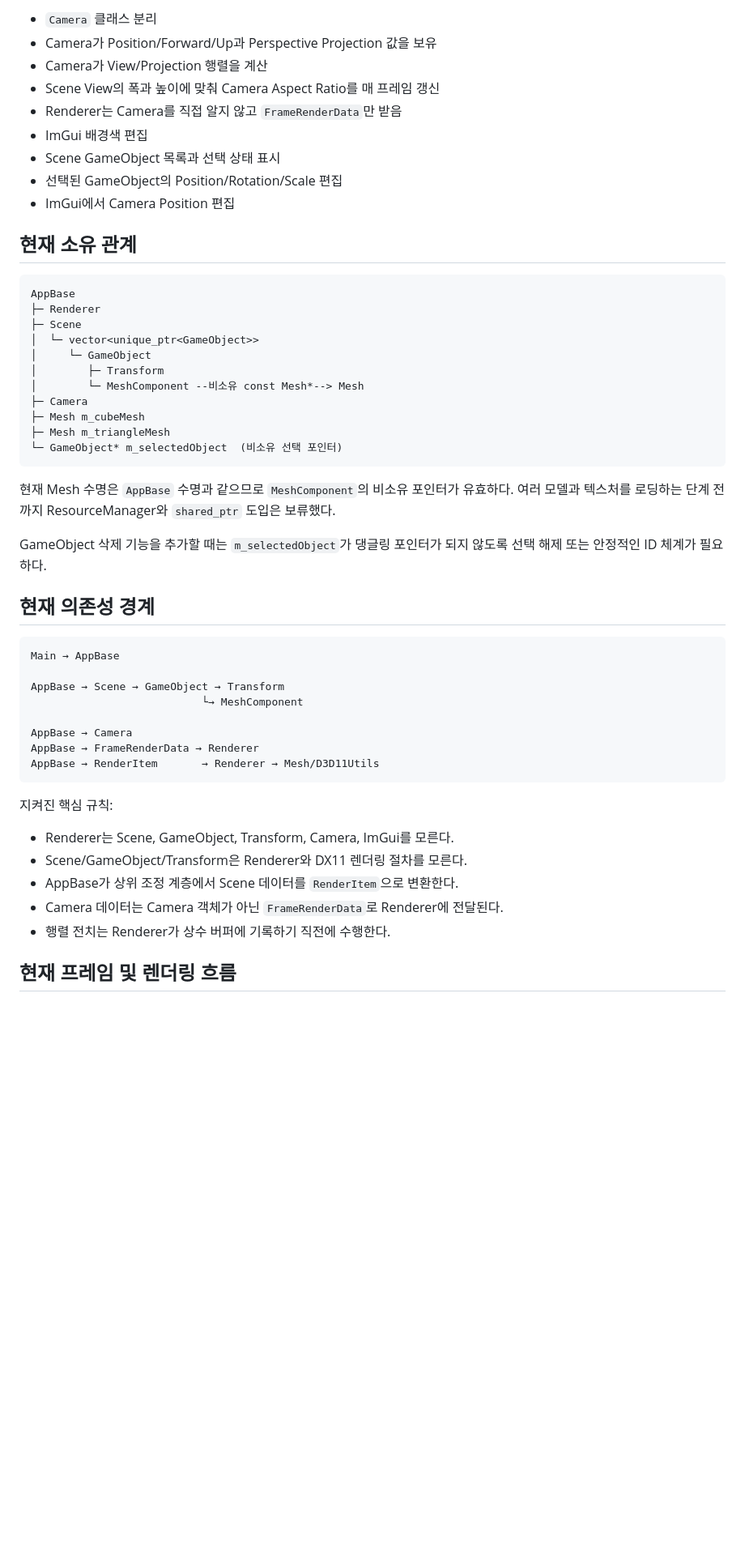
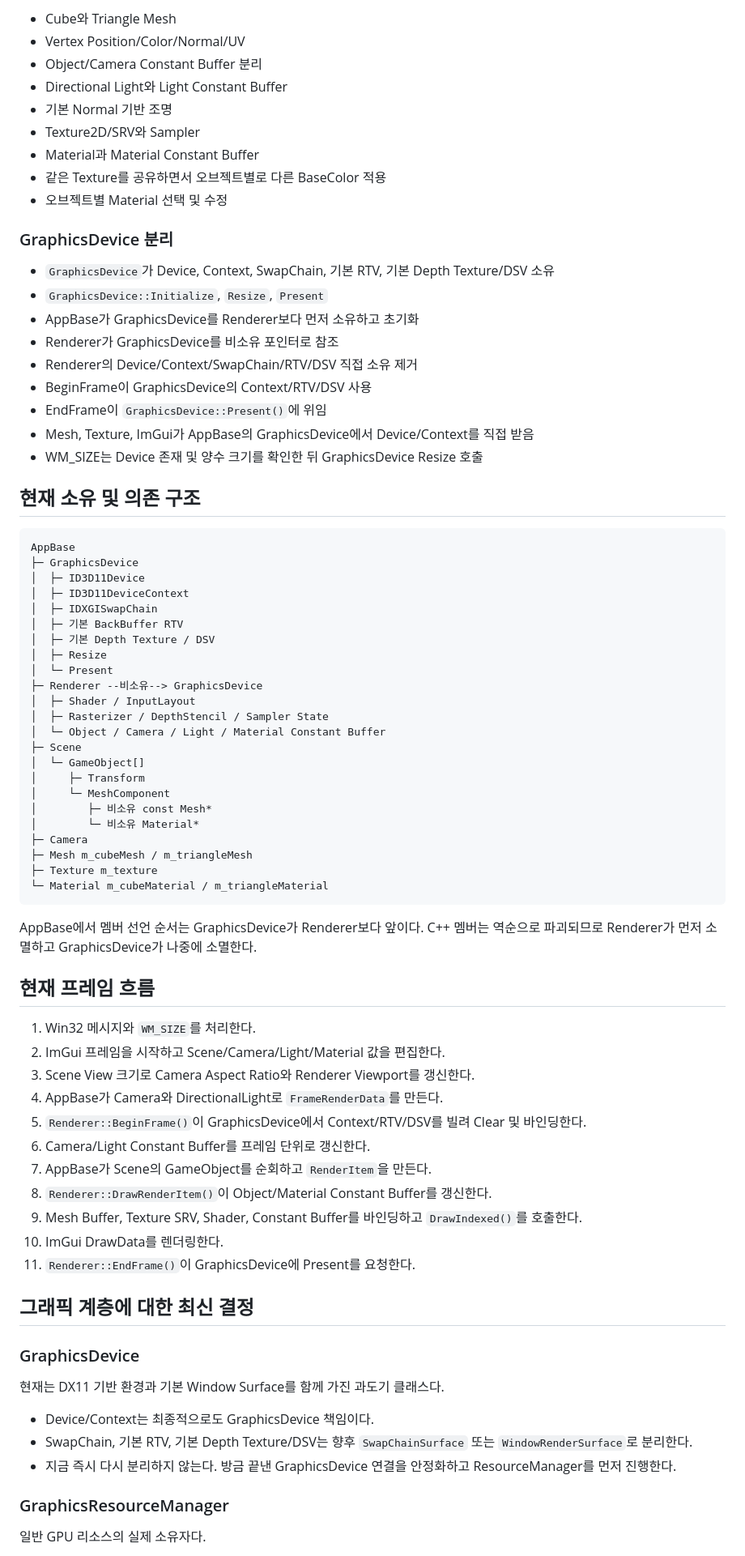
Before and after one commit to Yookpo/MyPF, a Markdown page: MyPF/docs/CODEX_HANDOFF.md, the part around one of its changes. Shown at 81% size. Drawn GitHub-style; blank space fills up the shorter version.

````diff
--- a/MyPF/docs/CODEX_HANDOFF.md
+++ b/MyPF/docs/CODEX_HANDOFF.md
@@ -87,54 +97,81 @@ DirectX 11 기반의 1~2분 분량 실시간 사이버펑크 골목 렌더링
 
-- `Camera` 클래스 분리
-- Camera가 Position/Forward/Up과 Perspective Projection 값을 보유
-- Camera가 View/Projection 행렬을 계산
-- Scene View의 폭과 높이에 맞춰 Camera Aspect Ratio를 매 프레임 갱신
-- Renderer는 Camera를 직접 알지 않고 `FrameRenderData`만 받음
-- ImGui 배경색 편집
-- Scene GameObject 목록과 선택 상태 표시
-- 선택된 GameObject의 Position/Rotation/Scale 편집
-- ImGui에서 Camera Position 편집
+- Cube와 Triangle Mesh
+- Vertex Position/Color/Normal/UV
+- Object/Camera Constant Buffer 분리
+- Directional Light와 Light Constant Buffer
+- 기본 Normal 기반 조명
+- Texture2D/SRV와 Sampler
+- Material과 Material Constant Buffer
+- 같은 Texture를 공유하면서 오브젝트별로 다른 BaseColor 적용
+- 오브젝트별 Material 선택 및 수정
 
-## 현재 소유 관계
+### GraphicsDevice 분리
+
+- `GraphicsDevice`가 Device, Context, SwapChain, 기본 RTV, 기본 Depth Texture/DSV 소유
+- `GraphicsDevice::Initialize`, `Resize`, `Present`
+- AppBase가 GraphicsDevice를 Renderer보다 먼저 소유하고 초기화
+- Renderer가 GraphicsDevice를 비소유 포인터로 참조
+- Renderer의 Device/Context/SwapChain/RTV/DSV 직접 소유 제거
+- BeginFrame이 GraphicsDevice의 Context/RTV/DSV 사용
+- EndFrame이 `GraphicsDevice::Present()`에 위임
+- Mesh, Texture, ImGui가 AppBase의 GraphicsDevice에서 Device/Context를 직접 받음
+- WM_SIZE는 Device 존재 및 양수 크기를 확인한 뒤 GraphicsDevice Resize 호출
+
+## 현재 소유 및 의존 구조
 
 ```text
 AppBase
-├─ Renderer
+├─ GraphicsDevice
+│  ├─ ID3D11Device
+│  ├─ ID3D11DeviceContext
+│  ├─ IDXGISwapChain
+│  ├─ 기본 BackBuffer RTV
+│  ├─ 기본 Depth Texture / DSV
+│  ├─ Resize
+│  └─ Present
+├─ Renderer --비소유--> GraphicsDevice
+│  ├─ Shader / InputLayout
+│  ├─ Rasterizer / DepthStencil / Sampler State
+│  └─ Object / Camera / Light / Material Constant Buffer
 ├─ Scene
-│  └─ vector<unique_ptr<GameObject>>
-│     └─ GameObject
-│        ├─ Transform
-│        └─ MeshComponent --비소유 const Mesh*--> Mesh
+│  └─ GameObject[]
+│     ├─ Transform
+│     └─ MeshComponent
+│        ├─ 비소유 const Mesh*
+│        └─ 비소유 Material*
 ├─ Camera
-├─ Mesh m_cubeMesh
-├─ Mesh m_triangleMesh
-└─ GameObject* m_selectedObject  (비소유 선택 포인터)
+├─ Mesh m_cubeMesh / m_triangleMesh
+├─ Texture m_texture
+└─ Material m_cubeMaterial / m_triangleMaterial
 ```
 
-현재 Mesh 수명은 `AppBase` 수명과 같으므로 `MeshComponent`의 비소유 포인터가 유효하다. 여러 모델과 텍스처를 로딩하는 단계 전까지 ResourceManager와 `shared_ptr` 도입은 보류했다.
+AppBase에서 멤버 선언 순서는 GraphicsDevice가 Renderer보다 앞이다. C++ 멤버는 역순으로 파괴되므로 Renderer가 먼저 소멸하고 GraphicsDevice가 나중에 소멸한다.
 
-GameObject 삭제 기능을 추가할 때는 `m_selectedObject`가 댕글링 포인터가 되지 않도록 선택 해제 또는 안정적인 ID 체계가 필요하다.
+## 현재 프레임 흐름
 
-## 현재 의존성 경계
+1. Win32 메시지와 `WM_SIZE`를 처리한다.
+2. ImGui 프레임을 시작하고 Scene/Camera/Light/Material 값을 편집한다.
+3. Scene View 크기로 Camera Aspect Ratio와 Renderer Viewport를 갱신한다.
+4. AppBase가 Camera와 DirectionalLight로 `FrameRenderData`를 만든다.
+5. `Renderer::BeginFrame()`이 GraphicsDevice에서 Context/RTV/DSV를 빌려 Clear 및 바인딩한다.
+6. Camera/Light Constant Buffer를 프레임 단위로 갱신한다.
+7. AppBase가 Scene의 GameObject를 순회하고 `RenderItem`을 만든다.
+8. `Renderer::DrawRenderItem()`이 Object/Material Constant Buffer를 갱신한다.
+9. Mesh Buffer, Texture SRV, Shader, Constant Buffer를 바인딩하고 `DrawIndexed()`를 호출한다.
+10. ImGui DrawData를 렌더링한다.
+11. `Renderer::EndFrame()`이 GraphicsDevice에 Present를 요청한다.
 
-```text
-Main → AppBase
+## 그래픽 계층에 대한 최신 결정
 
-AppBase → Scene → GameObject → Transform
-                           └→ MeshComponent
+### GraphicsDevice
 
-AppBase → Camera
-AppBase → FrameRenderData → Renderer
-AppBase → RenderItem       → Renderer → Mesh/D3D11Utils
-```
+현재는 DX11 기반 환경과 기본 Window Surface를 함께 가진 과도기 클래스다.
 
-지켜진 핵심 규칙:
+- Device/Context는 최종적으로도 GraphicsDevice 책임이다.
+- SwapChain, 기본 RTV, 기본 Depth Texture/DSV는 향후 `SwapChainSurface` 또는 `WindowRenderSurface`로 분리한다.
+- 지금 즉시 다시 분리하지 않는다. 방금 끝낸 GraphicsDevice 연결을 안정화하고 ResourceManager를 먼저 진행한다.
 
-- Renderer는 Scene, GameObject, Transform, Camera, ImGui를 모른다.
-- Scene/GameObject/Transform은 Renderer와 DX11 렌더링 절차를 모른다.
-- AppBase가 상위 조정 계층에서 Scene 데이터를 `RenderItem`으로 변환한다.
-- Camera 데이터는 Camera 객체가 아닌 `FrameRenderData`로 Renderer에 전달된다.
-- 행렬 전치는 Renderer가 상수 버퍼에 기록하기 직전에 수행한다.
+### GraphicsResourceManager
 
-## 현재 프레임 및 렌더링 흐름
+일반 GPU 리소스의 실제 소유자다.
 
````
Also changed, not shown: other parts of MyPF/docs/CODEX_HANDOFF.md (+111 -146 lines), AGENTS.md (+70 -39 lines).
